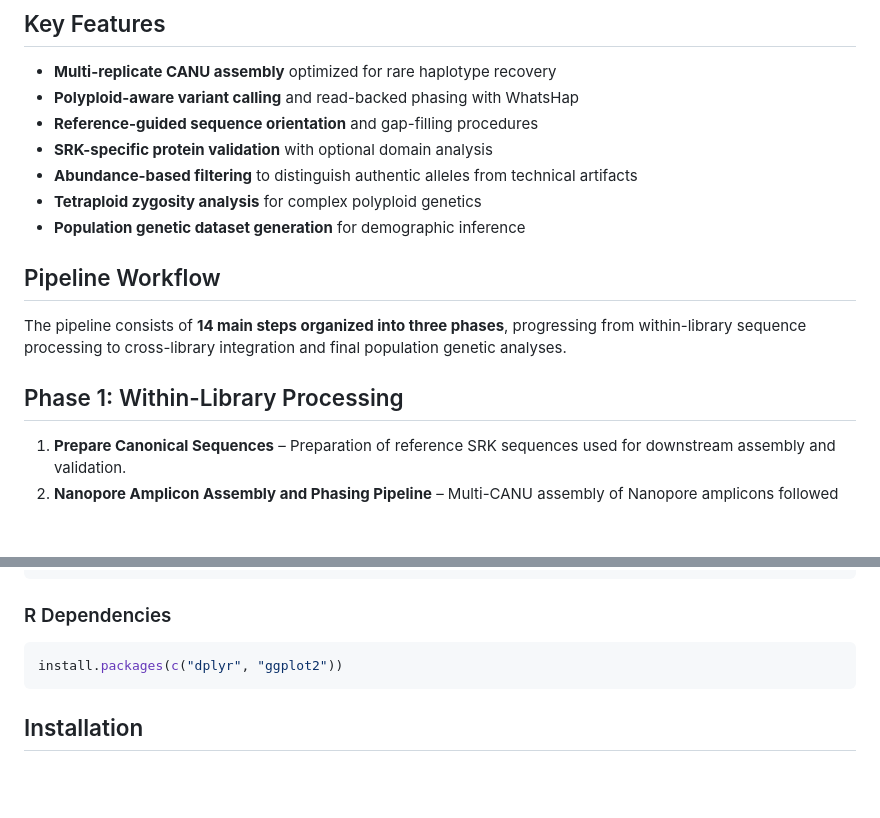
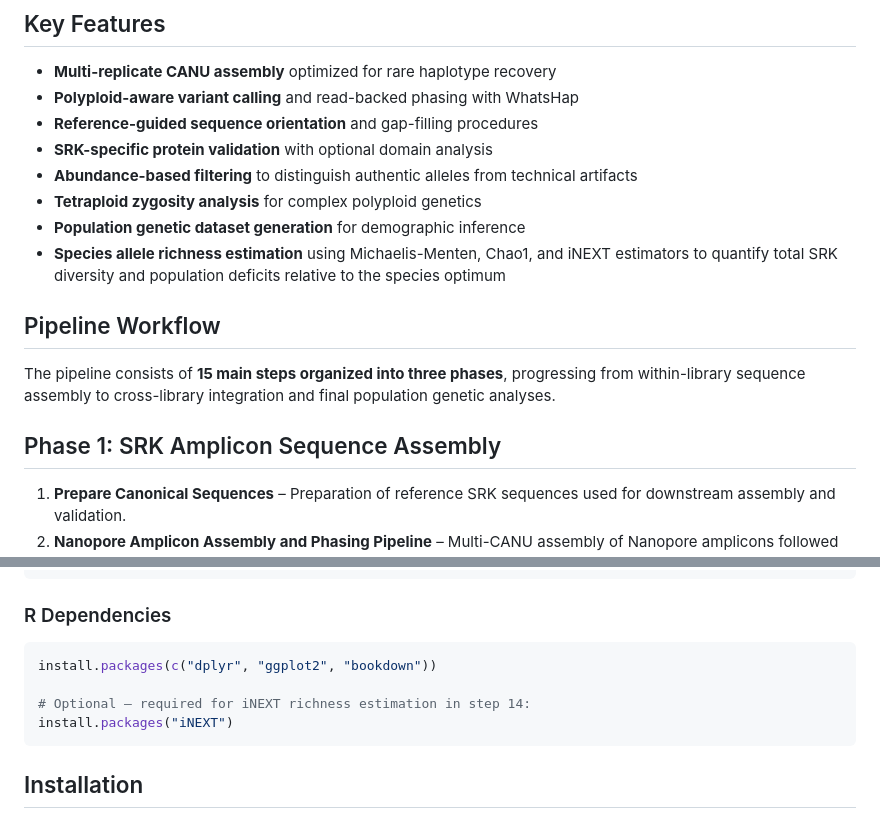
Before and after one commit to svenbuerki/SRK_bioinformatics, a Markdown page: README.md, 2 parts joined by grey strips. Rendered like a GitHub page; blank space fills up the shorter version.

````diff
--- a/README.md
+++ b/README.md
@@ -32,12 +32,13 @@ Boise, Idaho, USA
 -   **Abundance-based filtering** to distinguish authentic alleles from technical artifacts
 -   **Tetraploid zygosity analysis** for complex polyploid genetics
 -   **Population genetic dataset generation** for demographic inference
+-   **Species allele richness estimation** using Michaelis-Menten, Chao1, and iNEXT estimators to quantify total SRK diversity and population deficits relative to the species optimum
 
 ## Pipeline Workflow
 
-The pipeline consists of **14 main steps organized into three phases**, progressing from within-library sequence processing to cross-library integration and final population genetic analyses.
+The pipeline consists of **15 main steps organized into three phases**, progressing from within-library sequence assembly to cross-library integration and final population genetic analyses.
 
-## Phase 1: Within-Library Processing
+## Phase 1: SRK Amplicon Sequence Assembly
 
 1.  **Prepare Canonical Sequences** – Preparation of reference SRK sequences used for downstream assembly and validation.
 2.  **Nanopore Amplicon Assembly and Phasing Pipeline** – Multi-CANU assembly of Nanopore amplicons followed by haplotype phasing to reconstruct allelic sequences.
@@ -83,7 +85,10 @@ pip install biopython pandas numpy
 ### R Dependencies
 
 ``` r
-install.packages(c("dplyr", "ggplot2"))
+install.packages(c("dplyr", "ggplot2", "bookdown"))
+
+# Optional — required for iNEXT richness estimation in step 14:
+install.packages("iNEXT")
 ```
 
 ## Installation
````
Also changed, not shown: other parts of README.md (+36 -11 lines).
